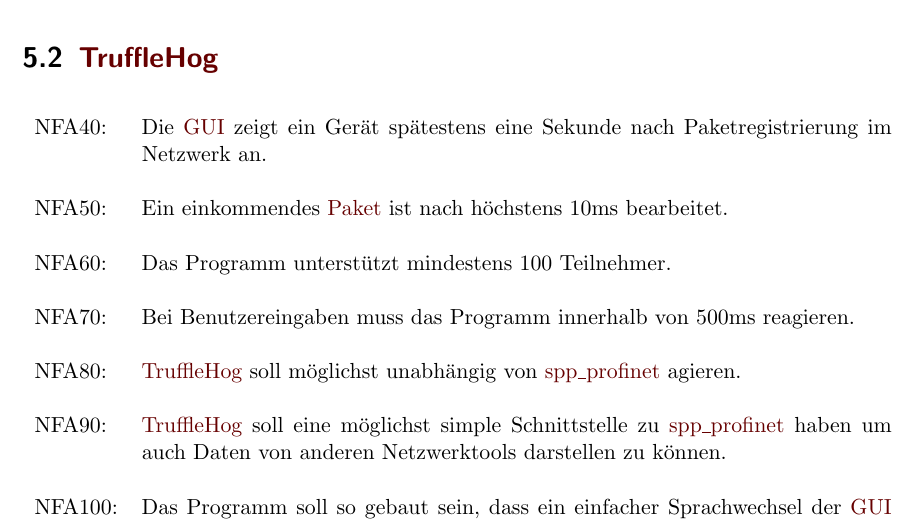
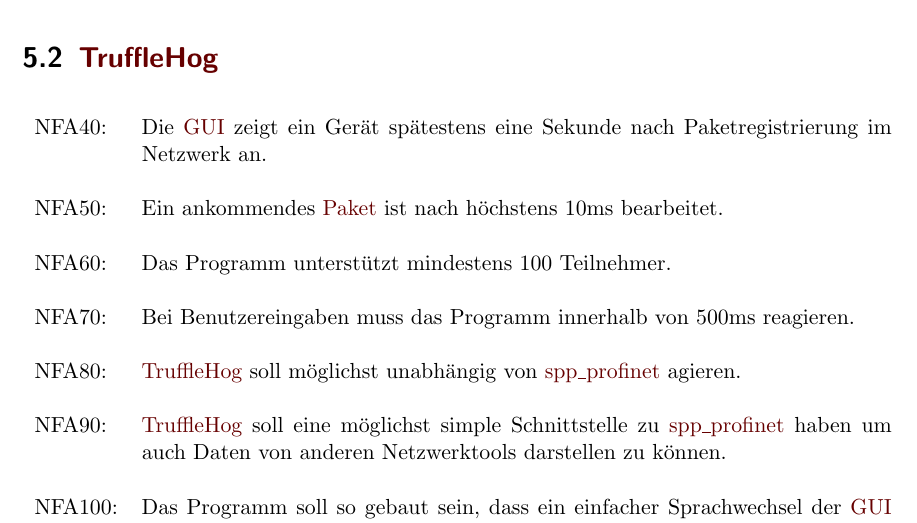
Before and after one commit to truffle-hog/documentation, a LaTeX thesis (requirements/functionalSpecification/functionalSpecificationPS.tex, which reads requirements/functionalSpecification/nichtfunktionale.tex): part of page 17 of 38, cut so that both start at the same text. Compiled offline with pdfLaTeX.

Commit message:
#21 fixed a Rechtschreibfehler

```diff
--- a/requirements/functionalSpecification/nichtfunktionale.tex
+++ b/requirements/functionalSpecification/nichtfunktionale.tex
@@ -12,7 +12,7 @@
 \begin{tabular}{lp{0.9\linewidth}}
 NFA40: & Die \gls{gui} zeigt ein Gerät spätestens eine Sekunde nach Paketregistrierung im Netzwerk an. \\
 
-NFA50: & Ein einkommendes \gls{paket} ist nach höchstens 10ms bearbeitet. \\
+NFA50: & Ein ankommendes \gls{paket} ist nach höchstens 10ms bearbeitet. \\
 
 NFA60: & Das Programm unterstützt mindestens 100 Teilnehmer. \\
 
```
